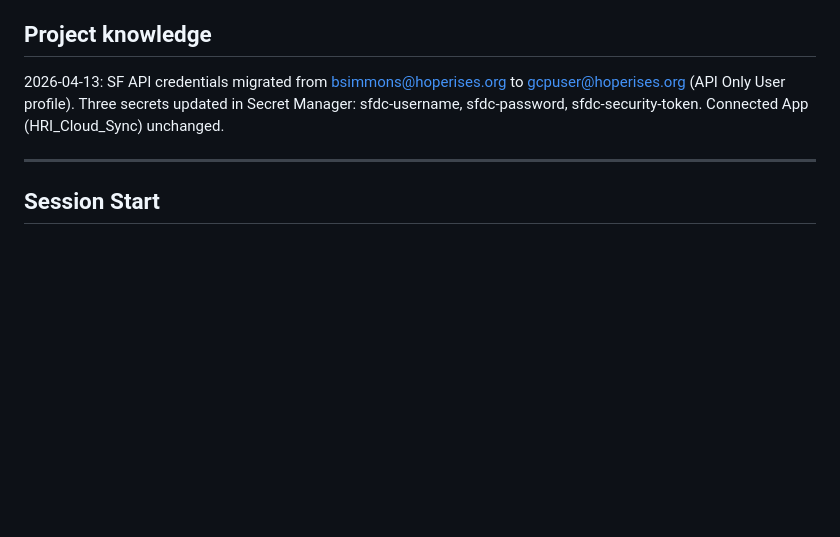
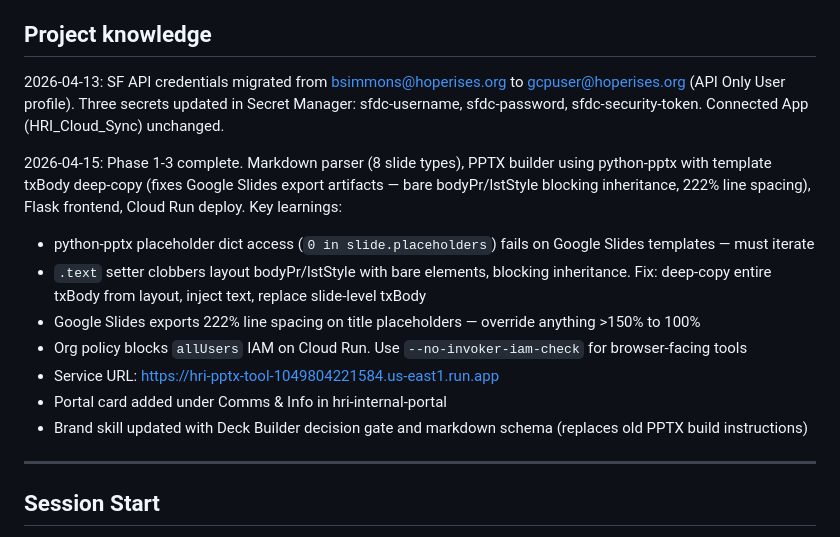
Before and after one commit to Hope-Rises-International/hri-pptx-tool, a Markdown page: CLAUDE.md, the part around the change. GitHub-like rendering; blank space fills up the shorter version.

Commit message:
docs: Add Phase 1-3 project knowledge to CLAUDE.md
Key learnings: python-pptx placeholder iteration for Google Slides
templates, txBody deep-copy pattern, line spacing artifact fix,
Cloud Run --no-invoker-iam-check for browser-facing tools.

Co-Authored-By: Claude Opus 4.6 (1M context) <noreply@anthropic.com>

```diff
--- a/CLAUDE.md
+++ b/CLAUDE.md
@@ -68,6 +68,15 @@ Do NOT create a local `learnings.md` or `hri-stack-learnings.md` in this repo. I
 
 2026-04-13: SF API credentials migrated from bsimmons@hoperises.org to gcpuser@hoperises.org (API Only User profile). Three secrets updated in Secret Manager: sfdc-username, sfdc-password, sfdc-security-token. Connected App (HRI_Cloud_Sync) unchanged.
 
+2026-04-15: Phase 1-3 complete. Markdown parser (8 slide types), PPTX builder using python-pptx with template txBody deep-copy (fixes Google Slides export artifacts — bare bodyPr/lstStyle blocking inheritance, 222% line spacing), Flask frontend, Cloud Run deploy. Key learnings:
+- python-pptx placeholder dict access (`0 in slide.placeholders`) fails on Google Slides templates — must iterate
+- `.text` setter clobbers layout bodyPr/lstStyle with bare elements, blocking inheritance. Fix: deep-copy entire txBody from layout, inject text, replace slide-level txBody
+- Google Slides exports 222% line spacing on title placeholders — override anything >150% to 100%
+- Org policy blocks `allUsers` IAM on Cloud Run. Use `--no-invoker-iam-check` for browser-facing tools
+- Service URL: https://hri-pptx-tool-1049804221584.us-east1.run.app
+- Portal card added under Comms & Info in hri-internal-portal
+- Brand skill updated with Deck Builder decision gate and markdown schema (replaces old PPTX build instructions)
+
 ---
 
 ## Session Start
```
